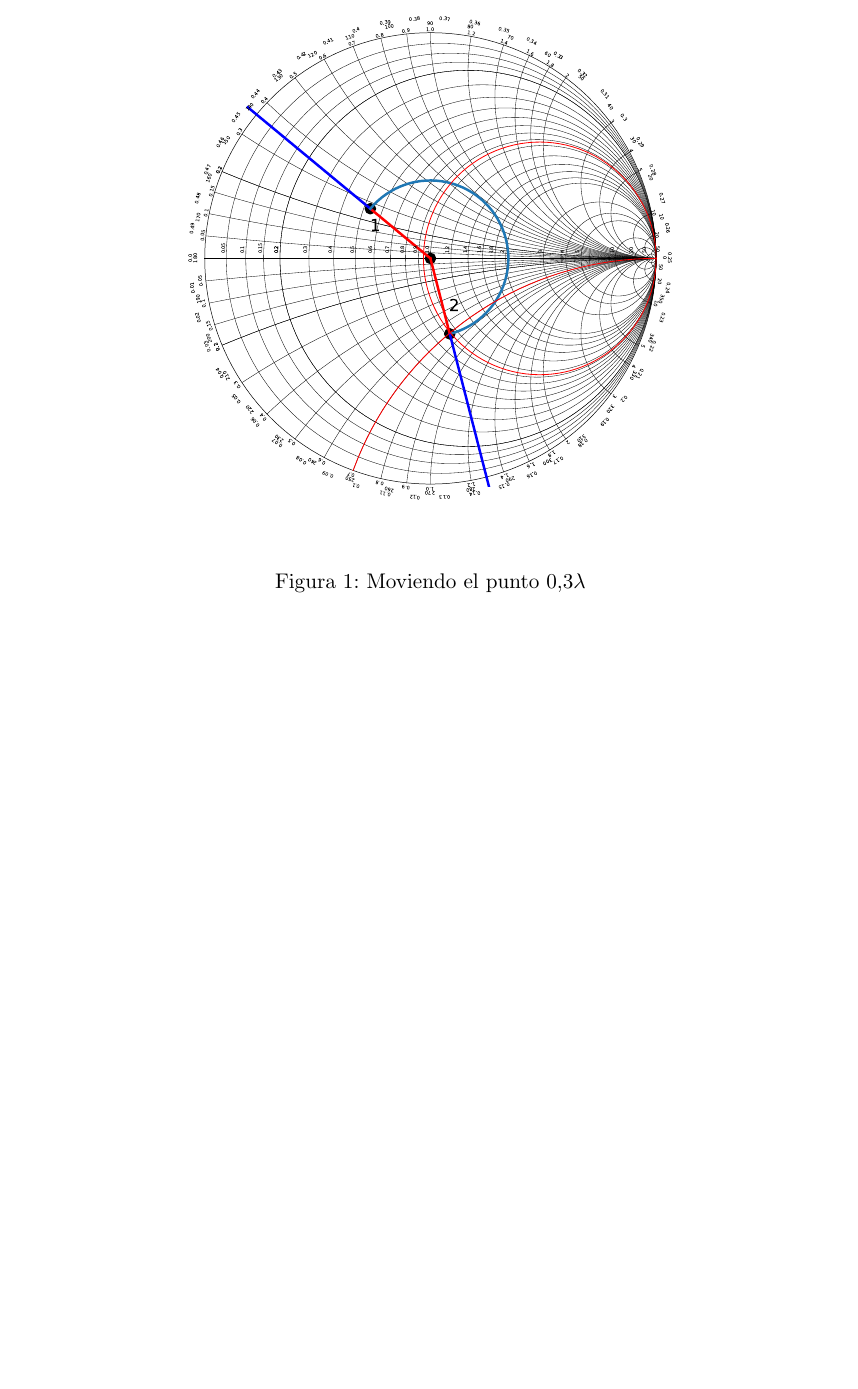
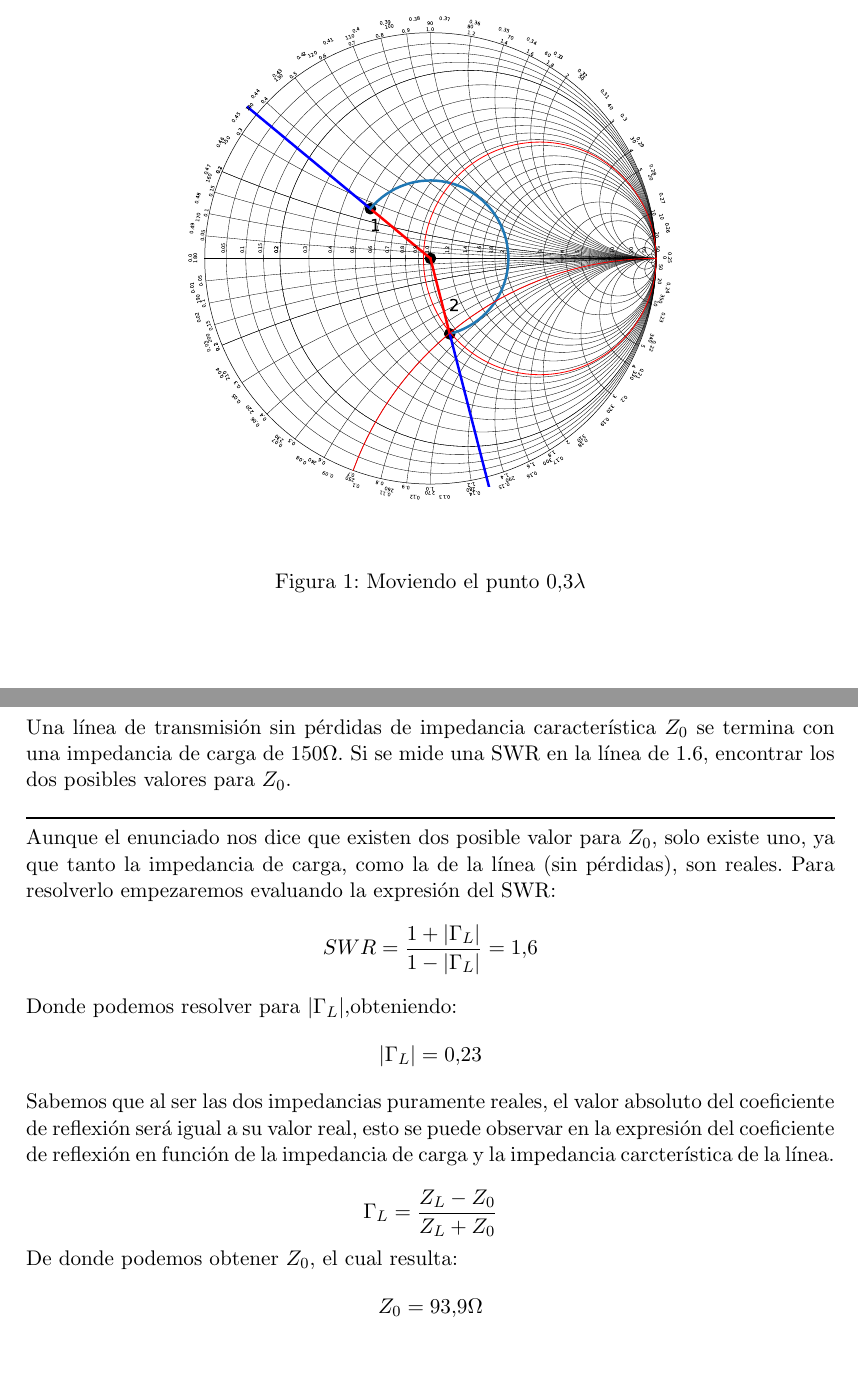
Before and after one commit to hfegetude/EjerciciosMicroondas, a LaTeX document (tema3/tema3.tex, which reads tema3/ej3/ej3.tex): part of page 3 of 3 before the commit and two parts of pages 3 and 4 of 4 after it, the two joined at a grey line, cut so that both start at the same text, the shorter picture padded with empty space. Compiled offline with pdfLaTeX.

Commit message:
3 ejercicio

```diff
--- /dev/null
+++ b/tema3/ej3/ej3.tex
@@ -0,0 +1,15 @@
+\exercisetitle{
+Una línea de transmisión sin pérdidas de impedancia característica $Z_0$ se termina con una impedancia de
+carga de $150 \Omega$.  Si se mide una SWR en la línea de 1.6, encontrar los dos posibles valores para $Z_0$.
+}
+Aunque el enunciado nos dice que existen dos posible valor para $Z_0$, solo existe uno, ya que tanto la impedancia de carga, como la de la línea (sin pérdidas), son reales.
+Para resolverlo empezaremos evaluando la expresión del SWR:
+\swr{ = 1.6}
+Donde podemos resolver para $| \Gamma_L |$,obteniendo:
+\[ | \Gamma_L | = 0.23 \]
+Sabemos que al ser las dos impedancias puramente reales, el valor absoluto del coeficiente de reflexión será igual a su valor real, esto se puede observar en la expresión del coeficiente de reflexión en función de la impedancia de carga y la impedancia carcterística de la línea.
+
+\reflectionfromimpedance{ = 0.23}
+
+De donde podemos obtener $Z_0$, el cual resulta:
+\[Z_0 = 93.9 \Omega \]
```
Also changed, not shown: tema3/equationlist.tex (+6 -0 lines), tema3/tema3.tex (+1 -0 lines), tema3/tema3.pdf.
